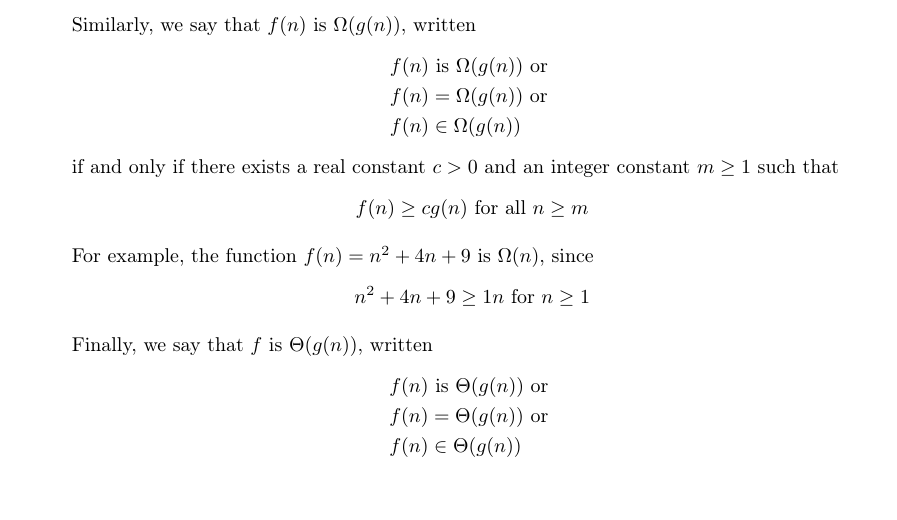
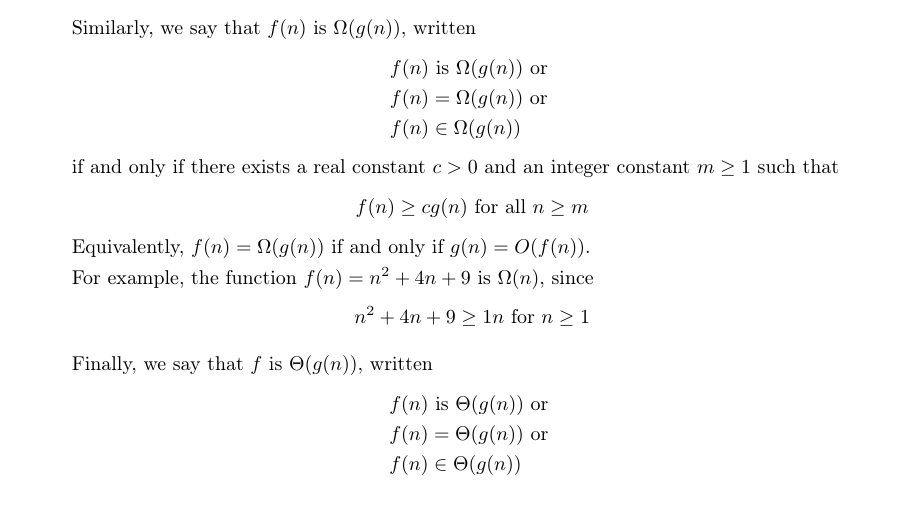
Before and after one commit to KalHourani/Lone-Star-College, a LaTeX document (Projects/Project 1/main.tex): part of page 3 of 5, cut so that both start at the same text. Compiled offline with pdfLaTeX.

Commit message:
Update main.tex

```diff
--- a/Projects/Project 1/main.tex
+++ b/Projects/Project 1/main.tex
@@ -82,7 +82,7 @@ We say a function $f(n)$ is $O(g(n))$, written \begin{align*}f(n) &\text{ is } O
 
 For example, the function $f(n)=n^2+4n+9$ is $O(n^3)$, since \[n^2+4n+9\leq 1n^3\text{ for } n\geq4\]
 
-Similarly, we say that $f(n)$ is $\Omega(g(n))$, written \begin{align*}f(n) &\text{ is } \Omega(g(n))\text{ or }\\f(n)&=\Omega(g(n))\text{ or }\\f(n)&\in \Omega(g(n))\end{align*} if and only if there exists a real constant $c>0$ and an integer constant $m\geq1$ such that \[f(n)\geq cg(n) \text{ for all }n\geq m\]
+Similarly, we say that $f(n)$ is $\Omega(g(n))$, written \begin{align*}f(n) &\text{ is } \Omega(g(n))\text{ or }\\f(n)&=\Omega(g(n))\text{ or }\\f(n)&\in \Omega(g(n))\end{align*} if and only if there exists a real constant $c>0$ and an integer constant $m\geq1$ such that \[f(n)\geq cg(n) \text{ for all }n\geq m\] Equivalently, $f(n)=\Omega(g(n))$ if and only if $g(n)=O(f(n))$.
 
 For example, the function $f(n)=n^2+4n+9$ is $\Omega(n)$, since \[n^2+4n+9\geq 1n\text{ for }n\geq1\]
 
```
